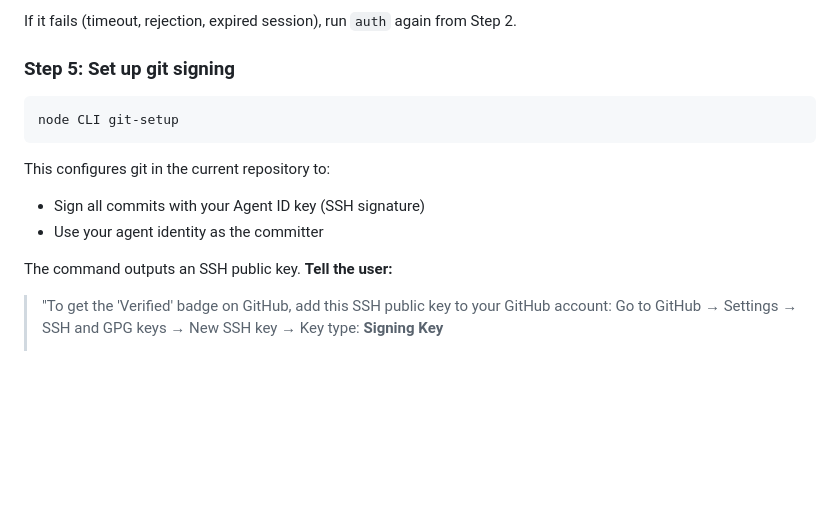
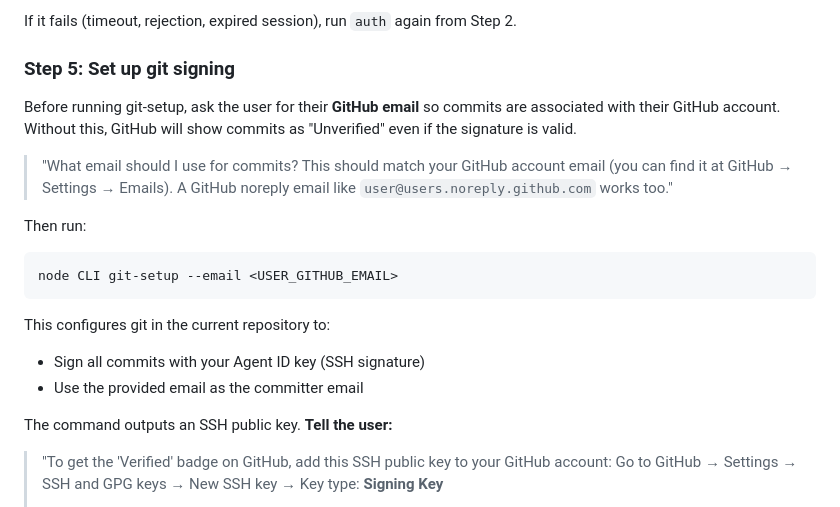
Before and after one commit to alien-id/agent-id, a Markdown page: SKILL.md, the part around the change. GitHub-like rendering; blank space fills up the shorter version.

Commit message:
feat: add email question to git-setup step
Agent-ID-Fingerprint: e5dfcfd6a1d11c72c4d934946372ec5be1933eca3dd9694db98fdaf76ac2eb52
Agent-ID-Owner: 0000000601000000000003f261e4fde7
Agent-ID-Binding: 085c00ed-837a-4dd5-a0f9-bd284df16603

````diff
--- a/SKILL.md
+++ b/SKILL.md
@@ -119,13 +119,19 @@ If it fails (timeout, rejection, expired session), run `auth` again from Step 2.
 
 ### Step 5: Set up git signing
 
+Before running git-setup, ask the user for their **GitHub email** so commits are associated with their GitHub account. Without this, GitHub will show commits as "Unverified" even if the signature is valid.
+
+> "What email should I use for commits? This should match your GitHub account email (you can find it at GitHub → Settings → Emails). A GitHub noreply email like `user@users.noreply.github.com` works too."
+
+Then run:
+
 ```bash
-node CLI git-setup
+node CLI git-setup --email <USER_GITHUB_EMAIL>
 ```
 
 This configures git in the current repository to:
 - Sign all commits with your Agent ID key (SSH signature)
-- Use your agent identity as the committer
+- Use the provided email as the committer email
 
 The command outputs an SSH public key. **Tell the user:**
 > "To get the 'Verified' badge on GitHub, add this SSH public key to your GitHub account:
````
